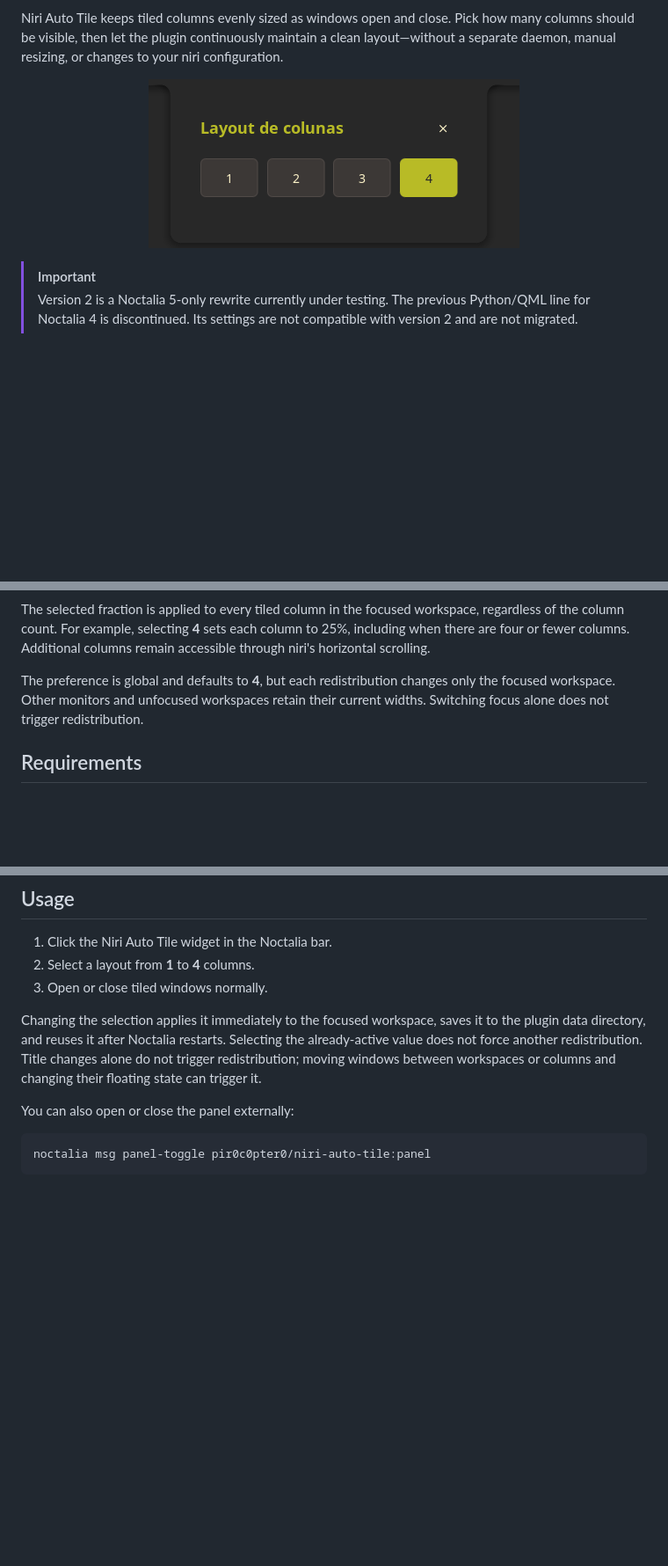
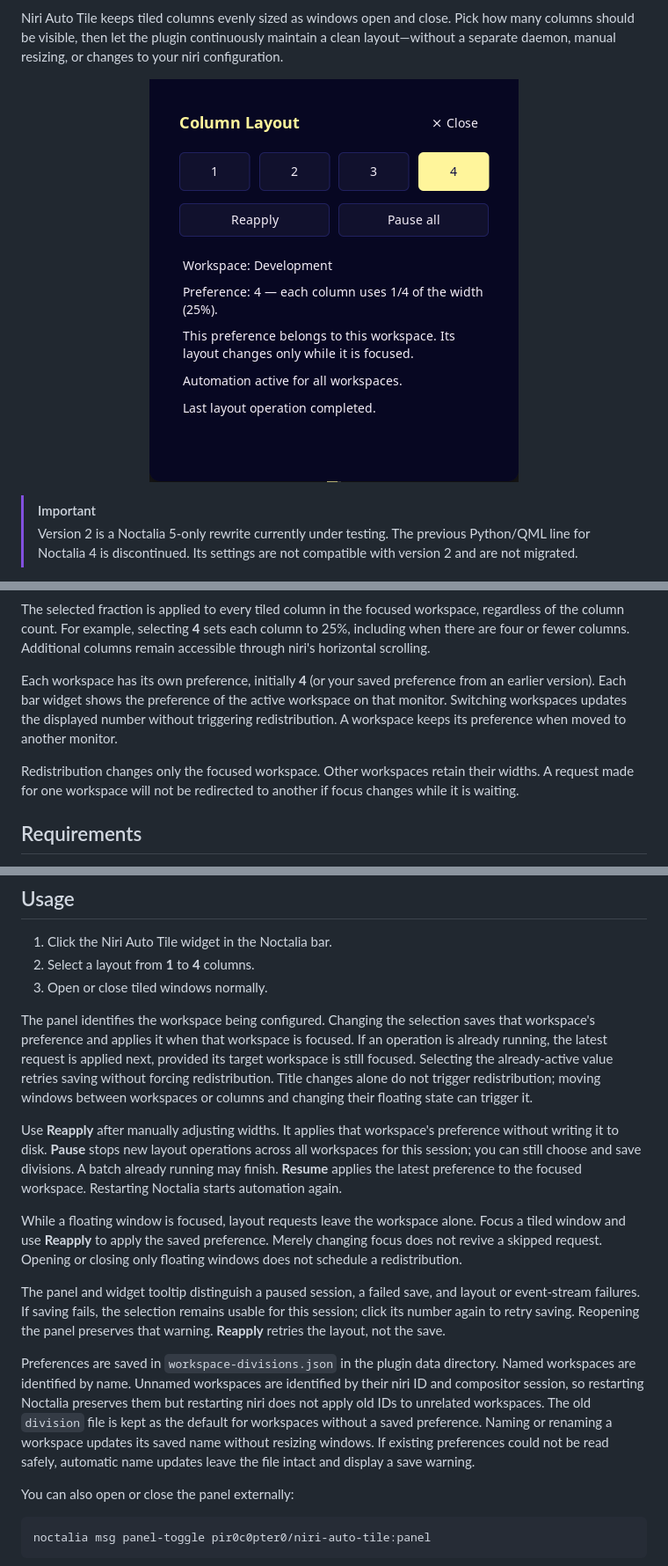
Before and after one commit to pir0c0pter0/niri-auto-tile, a Markdown page: README.md, 3 parts joined by grey strips. Shown at 88% size. Rendered like a GitHub page; pictures changed too: docs/column-layout.png; blank space fills up the shorter version.

Commit message:
feat: configure tiling per workspace with reapply and pause controls

```diff
--- a/README.md
+++ b/README.md
@@ -54,9 +57,15 @@ regardless of the column count. For example, selecting **4** sets each column to
 25%, including when there are four or fewer columns. Additional columns remain
 accessible through niri's horizontal scrolling.
 
-The preference is global and defaults to **4**, but each redistribution changes
-only the focused workspace. Other monitors and unfocused workspaces retain
-their current widths. Switching focus alone does not trigger redistribution.
+Each workspace has its own preference, initially **4** (or your saved preference
+from an earlier version). Each bar widget shows the preference of the active
+workspace on that monitor. Switching workspaces updates the displayed number
+without triggering redistribution. A workspace keeps its preference when moved
+to another monitor.
+
+Redistribution changes only the focused workspace. Other workspaces retain their
+widths. A request made for one workspace will not be redirected to another if
+focus changes while it is waiting.
 
 ## Requirements
 
@@ -129,11 +138,38 @@ Git source does not replace that local copy. See [Noctalia's local development g
 2. Select a layout from **1** to **4** columns.
 3. Open or close tiled windows normally.
 
-Changing the selection applies it immediately to the focused workspace, saves
-it to the plugin data directory, and reuses it after Noctalia restarts. Selecting
-the already-active value does not force another redistribution. Title changes
+The panel identifies the workspace being configured. Changing the selection
+saves that workspace's preference and applies it when that workspace is focused.
+If an operation is already running, the latest request is applied next, provided
+its target workspace is still focused. Selecting
+the already-active value retries saving without forcing redistribution. Title changes
 alone do not trigger redistribution; moving windows between workspaces or
 columns and changing their floating state can trigger it.
+
+Use **Reapply** after manually adjusting widths. It applies that workspace's
+preference without writing it to disk. **Pause** stops new layout operations
+across all workspaces for this session; you can still choose and save divisions. A batch
+already running may finish. **Resume** applies the latest preference to the
+focused workspace. Restarting Noctalia starts automation again.
+
+While a floating window is focused, layout requests leave the workspace alone.
+Focus a tiled window and use **Reapply** to apply the saved preference. Merely
+changing focus does not revive a skipped request. Opening or closing only
+floating windows does not schedule a redistribution.
+
+The panel and widget tooltip distinguish a paused session, a failed save, and
+layout or event-stream failures. If saving fails, the selection remains usable
+for this session; click its number again to retry saving. Reopening the panel
+preserves that warning. **Reapply** retries the layout, not the save.
+
+Preferences are saved in `workspace-divisions.json` in the plugin data directory.
+Named workspaces are identified by name. Unnamed workspaces are identified by
+their niri ID and compositor session, so restarting Noctalia preserves them but
+restarting niri does not apply old IDs to unrelated workspaces. The old `division`
+file is kept as the default for workspaces without a saved preference.
+Naming or renaming a workspace updates its saved name without resizing windows.
+If existing preferences could not be read safely, automatic name updates leave
+the file intact and display a save warning.
 
 You can also open or close the panel externally:
 
```
Also changed, not shown: other parts of README.md (+31 -7 lines), CHANGELOG.md (+27 -0 lines), IMPLEMENTATION_PLAN.md (added, +508 -0 lines), 16 other files.
